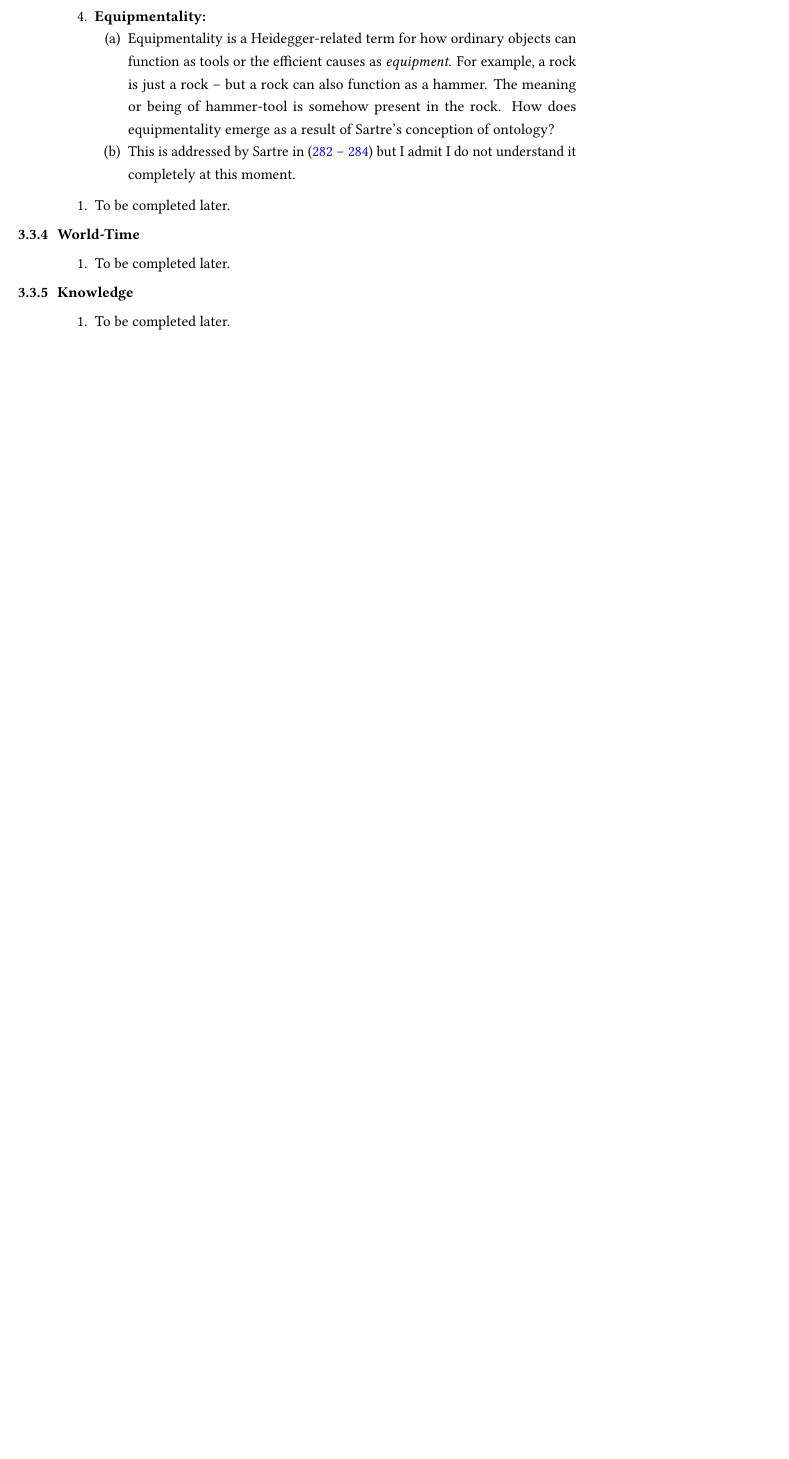
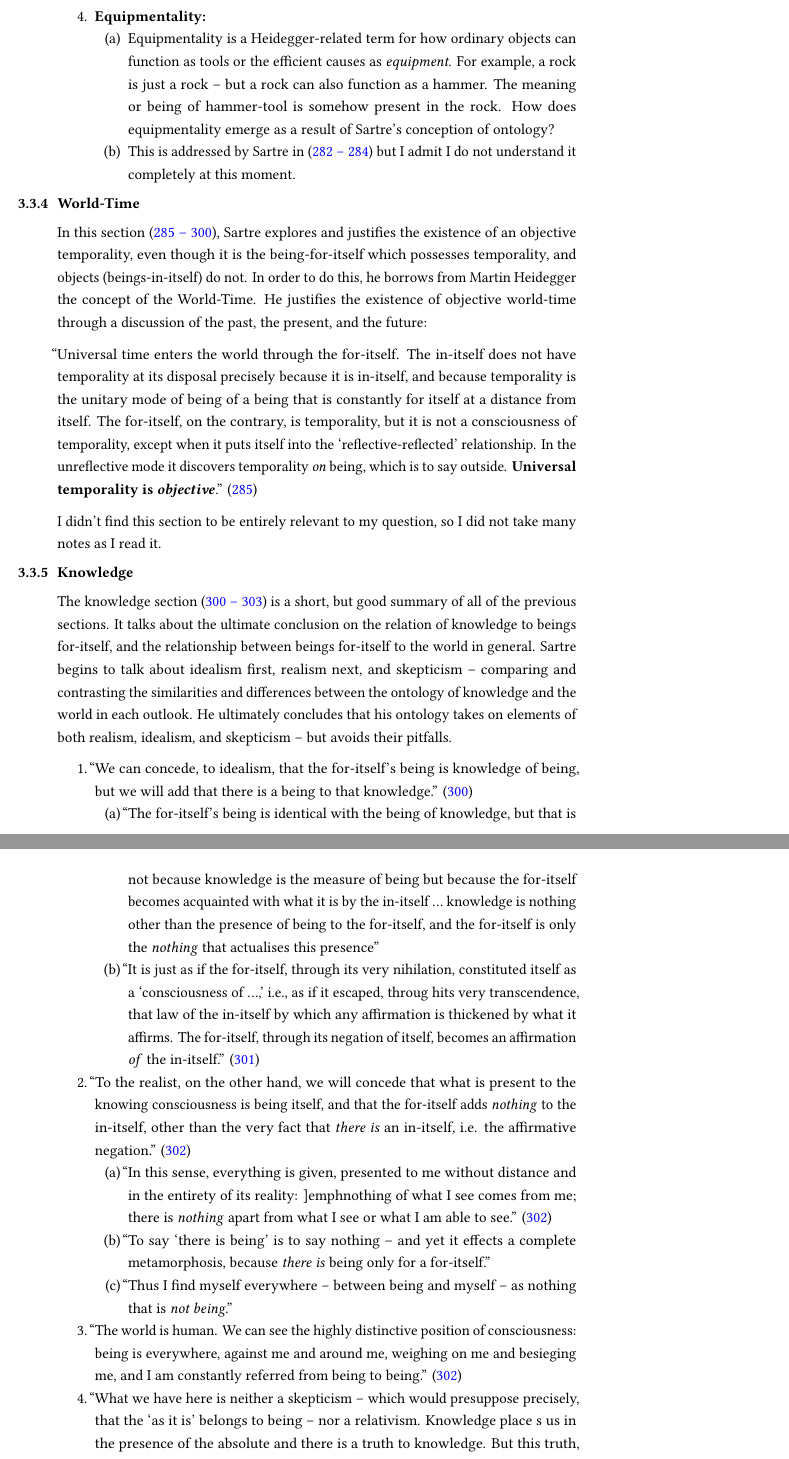
Before and after one commit to ShenZhouHong/sartre-notes, a LaTeX paper (latex/paper.tex, which reads latex/sections/part-2.tex): part of page 47 of 51 before the commit and two parts of pages 47 and 48 of 52 after it, the two joined at a grey line, cut so that both start at the same text, the shorter picture padded with empty space. The pictures show the PDF file latex/paper.pdf that the author committed with the source.

Commit message:
Complete notes on Part II of Sartre's Being and Nothingnness

```diff
--- a/latex/sections/part-2.tex
+++ b/latex/sections/part-2.tex
@@ -432,18 +432,35 @@ In this \autocite[263 -- 285]{sartre} section, Sartre presents the nature of qua
   \end{enumerate}
 \end{enumerate}
 
-\begin{enumerate}
-  \item To be completed later.
-\end{enumerate}
-
 \subsubsection{World-Time}
 
-\begin{enumerate}
-  \item To be completed later.
-\end{enumerate}
+In this section \autocite[285 -- 300]{sartre}, Sartre explores and justifies the existence of an objective temporality, even though it is the being-for-itself which possesses temporality, and objects (beings-in-itself) do not. In order to do this, he borrows from Martin Heidegger the concept of the World-Time. He justifies the existence of objective world-time through a discussion of the past, the present, and the future:
+
+\noindent
+\textcquote[285]{sartre}{Universal time enters the world through the for-itself. The in-itself does not have temporality at its disposal precisely because it is in-itself, and because temporality is the unitary mode of being of a being that is constantly for itself at a distance from itself. The for-itself, on the contrary, is temporality, but it is not a consciousness of temporality, except when it puts itself into the \enquote{reflective-reflected} relationship. In the unreflective mode it discovers temporality \emph{on} being, which is to say outside. \textbf{Universal temporality is \emph{objective}}.}
+
+\noindent
+I didn't find this section to be entirely relevant to my question, so I did not take many notes as I read it.
 
 \subsubsection{Knowledge}
 
+The knowledge section \autocite[300 -- 303]{sartre} is a short, but good summary of all of the previous sections. It talks about the ultimate conclusion on the relation of knowledge to beings for-itself, and the relationship between beings for-itself to the world in general. Sartre begins to talk about idealism first, realism next, and skepticism -- comparing and contrasting the similarities and differences between the ontology of knowledge and the world in each outlook. He ultimately concludes that his ontology takes on elements of both realism, idealism, and skepticism -- but avoids their pitfalls.
+
 \begin{enumerate}
-  \item To be completed later.
+  \item \textcquote[300]{sartre}{We can concede, to idealism, that the for-itself's being is knowledge of being, but we will add that there is a being to that knowledge.}
+  \begin{enumerate}
+    \item \textquote{The for-itself's being is identical with the being of knowledge, but that is not because knowledge is the measure of being but because the for-itself becomes acquainted with what it is by the in-itself \ldots\ knowledge is nothing other than the presence of being to the for-itself, and the for-itself is only the \emph{nothing} that actualises this presence}
+    \item \textcquote[301]{sartre}{It is just as if the for-itself, through its very nihilation, constituted itself as a \enquote{consciousness of \ldots,} i.e., as if it escaped, throug hits very transcendence, that law of the in-itself by which any affirmation is thickened by what it affirms. The for-itself, through its negation of itself, becomes an affirmation \emph{of} the in-itself.}
+  \end{enumerate}
+  \item \textcquote[302]{sartre}{To the realist, on the other hand, we will concede that what is present to the knowing consciousness is being itself, and that the for-itself adds \emph{nothing} to the in-itself, other than the very fact that \emph{there is} an in-itself, i.e. the affirmative negation.}
+  \begin{enumerate}
+    \item \textcquote[302]{sartre}{In this sense, everything is given, presented to me without distance and in the entirety of its reality: ]emph{nothing} of what I see comes from me; there is \emph{nothing} apart from what I see or what I am able to see.}
+    \item \textquote{To say \enquote{there is being} is to say nothing -- and yet it effects a complete metamorphosis, because \emph{there is} being only for a for-itself.}
+    \item \textquote{Thus I find myself everywhere -- between being and myself -- as nothing that is \emph{not being}.}
+  \end{enumerate}
+  \item \textcquote[302]{sartre}{The world is human. We can see the highly distinctive position of consciousness: being is everywhere, against me and around me, weighing on me and besieging me, and I am constantly referred from being to being.}
+  \item \textcquote[303]{sartre}{What we have here is neither a skepticism -- which would presuppose precisely, that the \enquote{as it is} belongs to being -- nor a relativism. Knowledge place s us in the presence of the absolute and there is a truth to knowledge. But this truth, although it delivers us nothing more and nothing less than the absolute, remains strictly human.}
 \end{enumerate}
+
+\noindent
+This marks the conclusion of Part II of Sartre's \emph{Being and Nothingness}.
```
Also changed, not shown: latex/paper.pdf.
